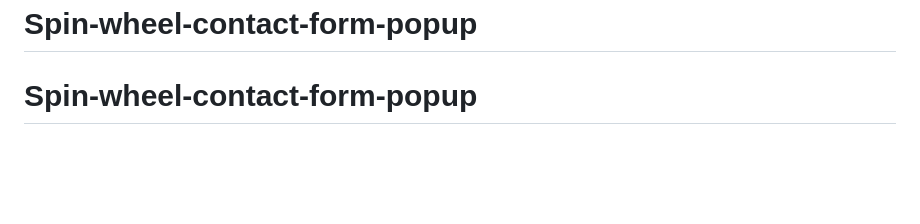
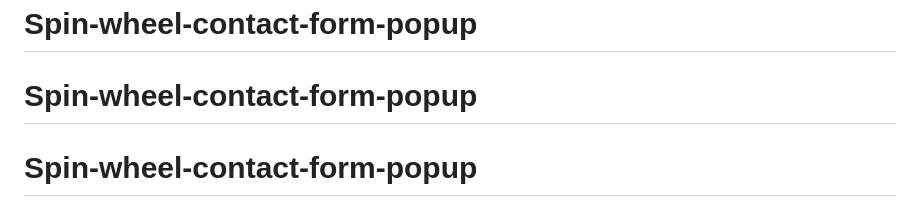
Before and after one commit to Mahadev-alivenow/Spin-wheel-contact-form-popup, a Markdown page: README.md, the part around the change. Rendered like a GitHub page; blank space fills up the shorter version.

```diff
--- a/README.md
+++ b/README.md
@@ -245,3 +245,4 @@ pnpm dev --tunnel-url https://randomly-generated-hostname.trycloudflare.com:3000
 # Spin-wheel-contact-form-popup
 # Spin-wheel-contact-form-popup
 # Spin-wheel-contact-form-popup
+# Spin-wheel-contact-form-popup
```
